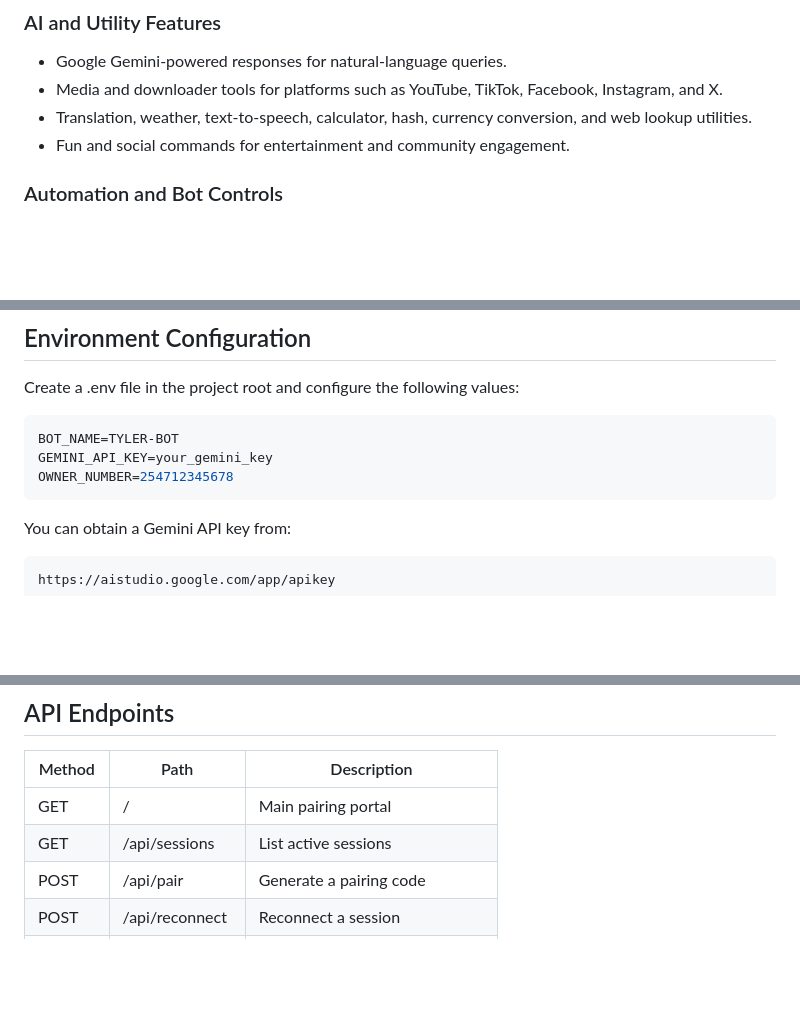
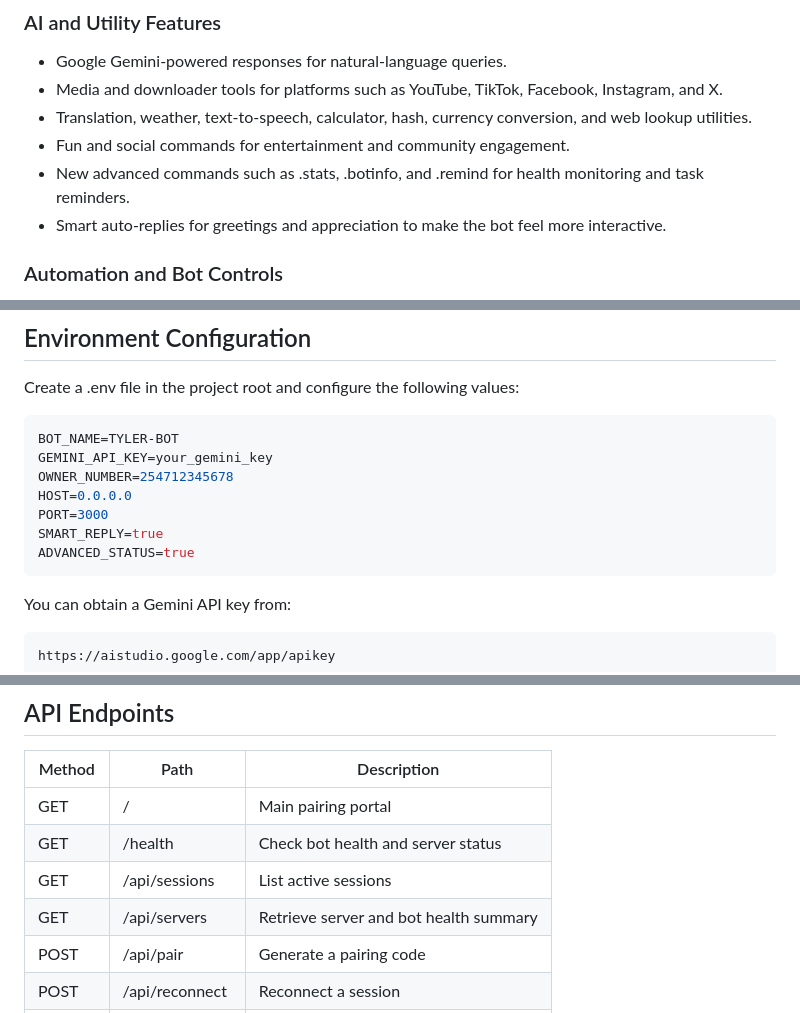
Before and after one commit to tyler141/TYLER-BOT, a Markdown page: README.md, 3 parts joined by grey strips. Drawn GitHub-style; blank space fills up the shorter version.

Commit message:
docs: refresh README with new bot features

````diff
--- a/README.md
+++ b/README.md
@@ -43,6 +43,8 @@ Once linked, the bot will connect automatically and remain available for command
 - Media and downloader tools for platforms such as YouTube, TikTok, Facebook, Instagram, and X.
 - Translation, weather, text-to-speech, calculator, hash, currency conversion, and web lookup utilities.
 - Fun and social commands for entertainment and community engagement.
+- New advanced commands such as .stats, .botinfo, and .remind for health monitoring and task reminders.
+- Smart auto-replies for greetings and appreciation to make the bot feel more interactive.
 
 ### Automation and Bot Controls
 - Presence toggles such as online/offline, auto-read, auto-typing, auto-recording, and auto-react.
@@ -67,6 +69,10 @@ Create a .env file in the project root and configure the following values:
 BOT_NAME=TYLER-BOT
 GEMINI_API_KEY=your_gemini_key
 OWNER_NUMBER=254712345678
+HOST=0.0.0.0
+PORT=3000
+SMART_REPLY=true
+ADVANCED_STATUS=true
 ```
 
 You can obtain a Gemini API key from:
@@ -99,7 +105,9 @@ http://localhost:3000
 | Method | Path | Description |
 |--------|------|-------------|
 | GET | / | Main pairing portal |
+| GET | /health | Check bot health and server status |
 | GET | /api/sessions | List active sessions |
+| GET | /api/servers | Retrieve server and bot health summary |
 | POST | /api/pair | Generate a pairing code |
 | POST | /api/reconnect | Reconnect a session |
 | DELETE | /api/session/:id | Remove a specific session |
````
